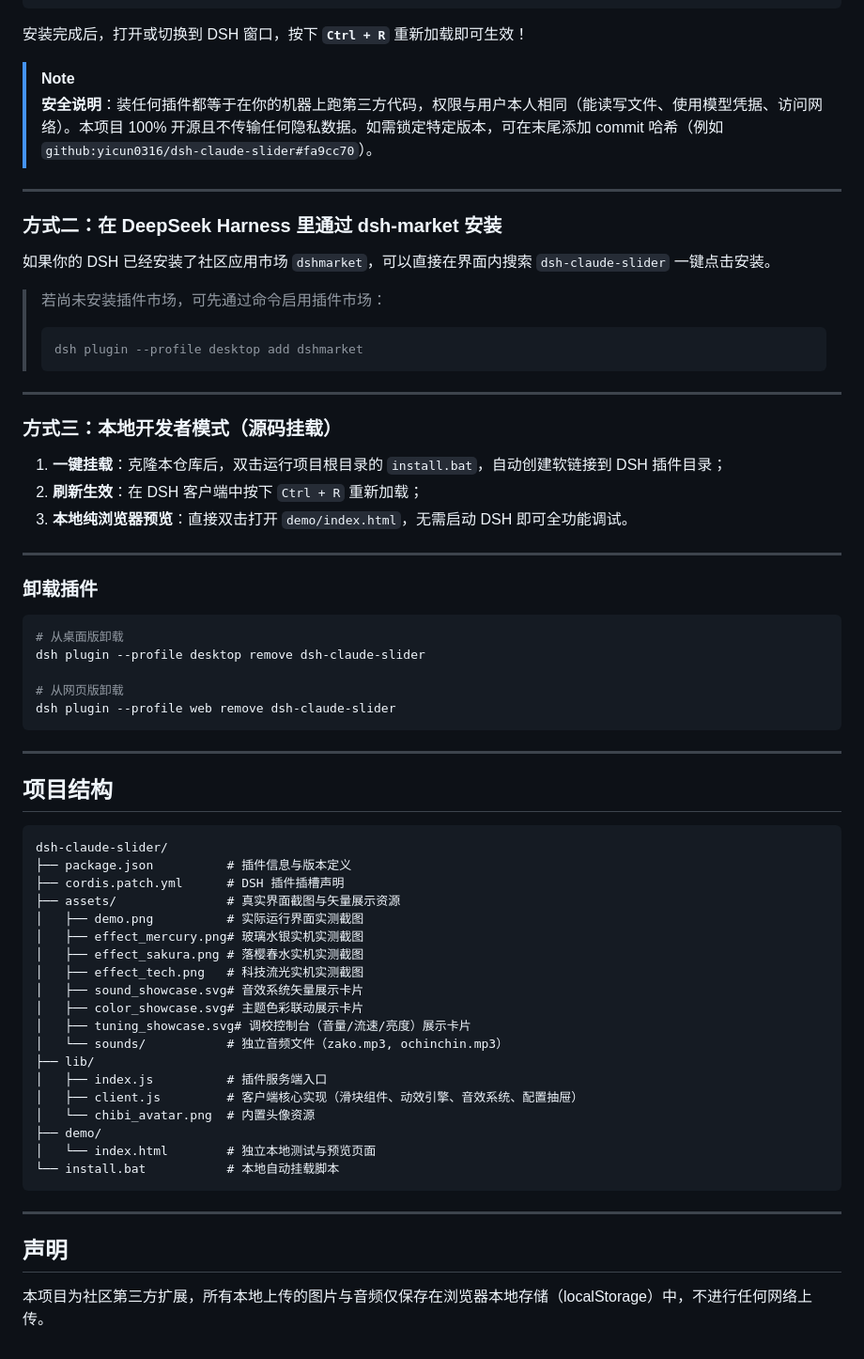
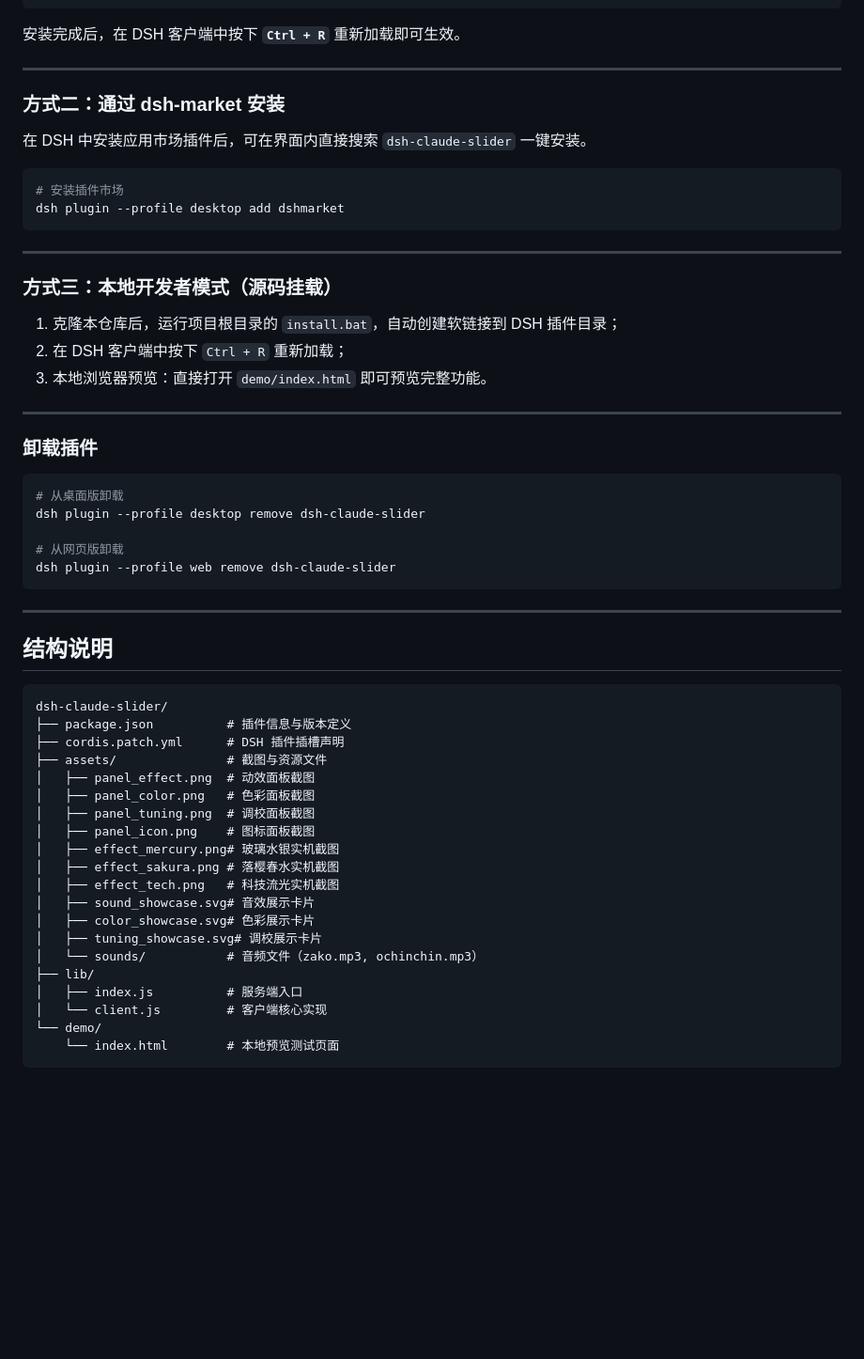
Before and after one commit to yicun0316/dsh-claude-slider, a Markdown page: README.md, the part around the change printed below. Shown: that part at 94% size. Drawn GitHub-style; blank space fills up the shorter version.

````diff
--- a/README.md
+++ b/README.md
@@ -131,29 +123,26 @@ dsh plugin --profile desktop add github:yicun0316/dsh-claude-slider
 dsh plugin --profile web add github:yicun0316/dsh-claude-slider
 ```
 
-安装完成后，打开或切换到 DSH 窗口，按下 **`Ctrl + R`** 重新加载即可生效！
-
-> [!NOTE]
-> **安全说明**：装任何插件都等于在你的机器上跑第三方代码，权限与用户本人相同（能读写文件、使用模型凭据、访问网络）。本项目 100% 开源且不传输任何隐私数据。如需锁定特定版本，可在末尾添加 commit 哈希（例如 `github:yicun0316/dsh-claude-slider#fa9cc70`）。
+安装完成后，在 DSH 客户端中按下 **`Ctrl + R`** 重新加载即可生效。
 
 ---
 
-### 方式二：在 DeepSeek Harness 里通过 dsh-market 安装
+### 方式二：通过 dsh-market 安装
 
-如果你的 DSH 已经安装了社区应用市场 `dshmarket`，可以直接在界面内搜索 `dsh-claude-slider` 一键点击安装。
+在 DSH 中安装应用市场插件后，可在界面内直接搜索 `dsh-claude-slider` 一键安装。
 
-> 若尚未安装插件市场，可先通过命令启用插件市场：
-> ```bash
-> dsh plugin --profile desktop add dshmarket
-> ```
+```bash
+# 安装插件市场
+dsh plugin --profile desktop add dshmarket
+```
 
 ---
 
 ### 方式三：本地开发者模式（源码挂载）
 
-1. **一键挂载**：克隆本仓库后，双击运行项目根目录的 `install.bat`，自动创建软链接到 DSH 插件目录；
-2. **刷新生效**：在 DSH 客户端中按下 `Ctrl + R` 重新加载；
-3. **本地纯浏览器预览**：直接双击打开 `demo/index.html`，无需启动 DSH 即可全功能调试。
+1. 克隆本仓库后，运行项目根目录的 `install.bat`，自动创建软链接到 DSH 插件目录；
+2. 在 DSH 客户端中按下 `Ctrl + R` 重新加载；
+3. 本地浏览器预览：直接打开 `demo/index.html` 即可预览完整功能。
 
 ---
 
@@ -169,31 +158,27 @@ dsh plugin --profile web remove dsh-claude-slider
 
 ---
 
-## 项目结构
+## 结构说明
 
 ```
 dsh-claude-slider/
 ├── package.json          # 插件信息与版本定义
 ├── cordis.patch.yml      # DSH 插件插槽声明
-├── assets/               # 真实界面截图与矢量展示资源
-│   ├── demo.png          # 实际运行界面实测截图
-│   ├── effect_mercury.png# 玻璃水银实机实测截图
-│   ├── effect_sakura.png # 落樱春水实机实测截图
-│   ├── effect_tech.png   # 科技流光实机实测截图
-│   ├── sound_showcase.svg# 音效系统矢量展示卡片
-│   ├── color_showcase.svg# 主题色彩联动展示卡片
-│   ├── tuning_showcase.svg# 调校控制台（音量/流速/亮度）展示卡片
-│   └── sounds/           # 独立音频文件（zako.mp3, ochinchin.mp3）
+├── assets/               # 截图与资源文件
+│   ├── panel_effect.png  # 动效面板截图
+│   ├── panel_color.png   # 色彩面板截图
+│   ├── panel_tuning.png  # 调校面板截图
+│   ├── panel_icon.png    # 图标面板截图
+│   ├── effect_mercury.png# 玻璃水银实机截图
+│   ├── effect_sakura.png # 落樱春水实机截图
+│   ├── effect_tech.png   # 科技流光实机截图
+│   ├── sound_showcase.svg# 音效展示卡片
+│   ├── color_showcase.svg# 色彩展示卡片
+│   ├── tuning_showcase.svg# 调校展示卡片
+│   └── sounds/           # 音频文件（zako.mp3, ochinchin.mp3）
 ├── lib/
-│   ├── index.js          # 插件服务端入口
-│   ├── client.js         # 客户端核心实现（滑块组件、动效引擎、音效系统、配置抽屉）
-│   └── chibi_avatar.png  # 内置头像资源
-├── demo/
-│   └── index.html        # 独立本地测试与预览页面
-└── install.bat           # 本地自动挂载脚本
+│   ├── index.js          # 服务端入口
+│   └── client.js         # 客户端核心实现
+└── demo/
+    └── index.html        # 本地预览测试页面
 ```
-
----
-
-## 声明
-本项目为社区第三方扩展，所有本地上传的图片与音频仅保存在浏览器本地存储（localStorage）中，不进行任何网络上传。
````
Also changed, not shown: other parts of README.md (+56 -64 lines), assets/panel_color.png (added), assets/panel_effect.png (added), assets/panel_icon.png (added), assets/panel_tuning.png (added).
